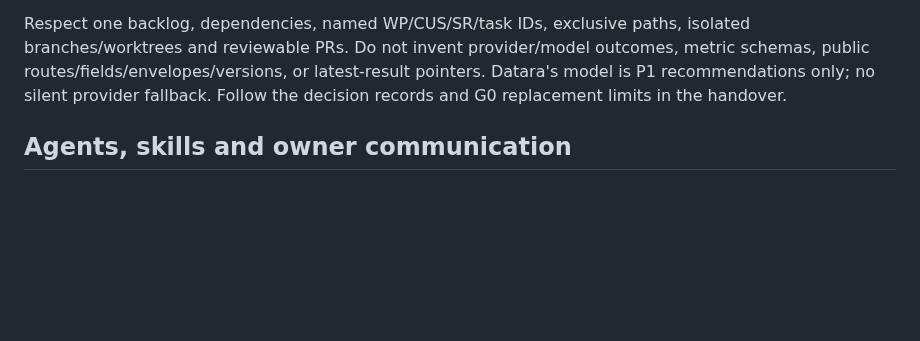
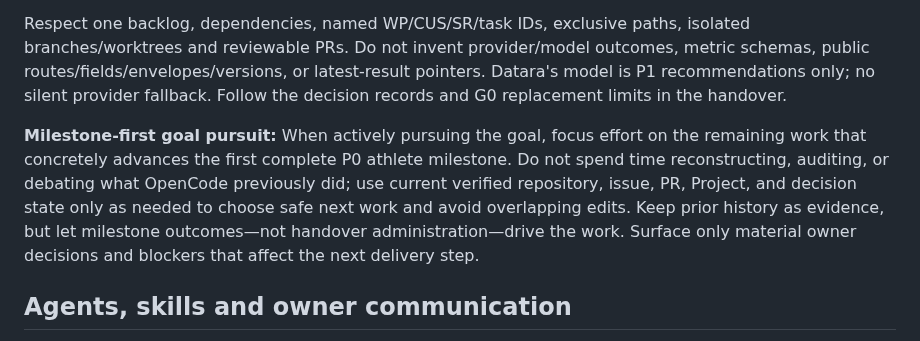
Before and after one commit to fengguode/DATARA, a Markdown page: docs/management/opencode-continuous-execution-prompt.md, the part around the change. Rendered like a GitHub page; blank space fills up the shorter version.

Commit message:
docs: prioritize first P0 milestone during goal pursuit

```diff
--- a/docs/management/opencode-continuous-execution-prompt.md
+++ b/docs/management/opencode-continuous-execution-prompt.md
@@ -12,6 +12,8 @@ You are taking over day-to-day DATARA execution because OpenCode has not been ac
 Complete the first P0 athlete journey under approved requirements: supported source intake/re-upload; visible quality, duplicate and conflict handling; deterministic preprocessing and eligibility; explicit user-selected supported skill/model; manual execution with clear failure states; saved outputs, evidence and lineage; matching dashboard and read-only API; two-user isolation; required end-to-end athlete validation and founder acceptance.
 
 Respect one backlog, dependencies, named WP/CUS/SR/task IDs, exclusive paths, isolated branches/worktrees and reviewable PRs. Do not invent provider/model outcomes, metric schemas, public routes/fields/envelopes/versions, or latest-result pointers. Datara's model is P1 recommendations only; no silent provider fallback. Follow the decision records and G0 replacement limits in the handover.
+
+**Milestone-first goal pursuit:** When actively pursuing the goal, focus effort on the remaining work that concretely advances the first complete P0 athlete milestone. Do not spend time reconstructing, auditing, or debating what OpenCode previously did; use current verified repository, issue, PR, Project, and decision state only as needed to choose safe next work and avoid overlapping edits. Keep prior history as evidence, but let milestone outcomes—not handover administration—drive the work. Surface only material owner decisions and blockers that affect the next delivery step.
 
 ## Agents, skills and owner communication
 Configure agents other than Feng Guo to gpt-6-luna with medium reasoning (“6 Luna Mid”); Feng Guo stays gpt-6.1-sol, low. Confirm provider/model identifiers and effective loading. Preserve role permissions and independent review. Keep actual runtime states explicit.
```
